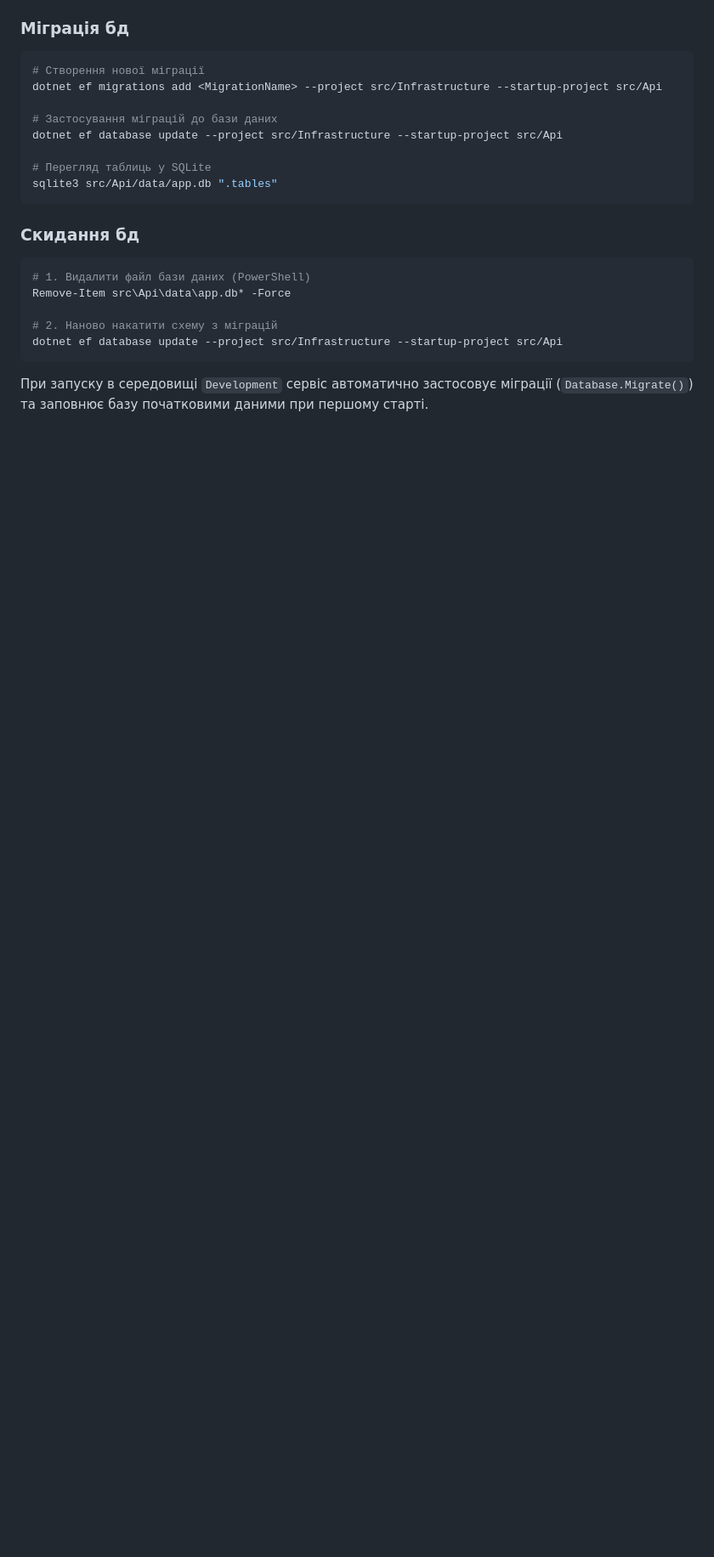
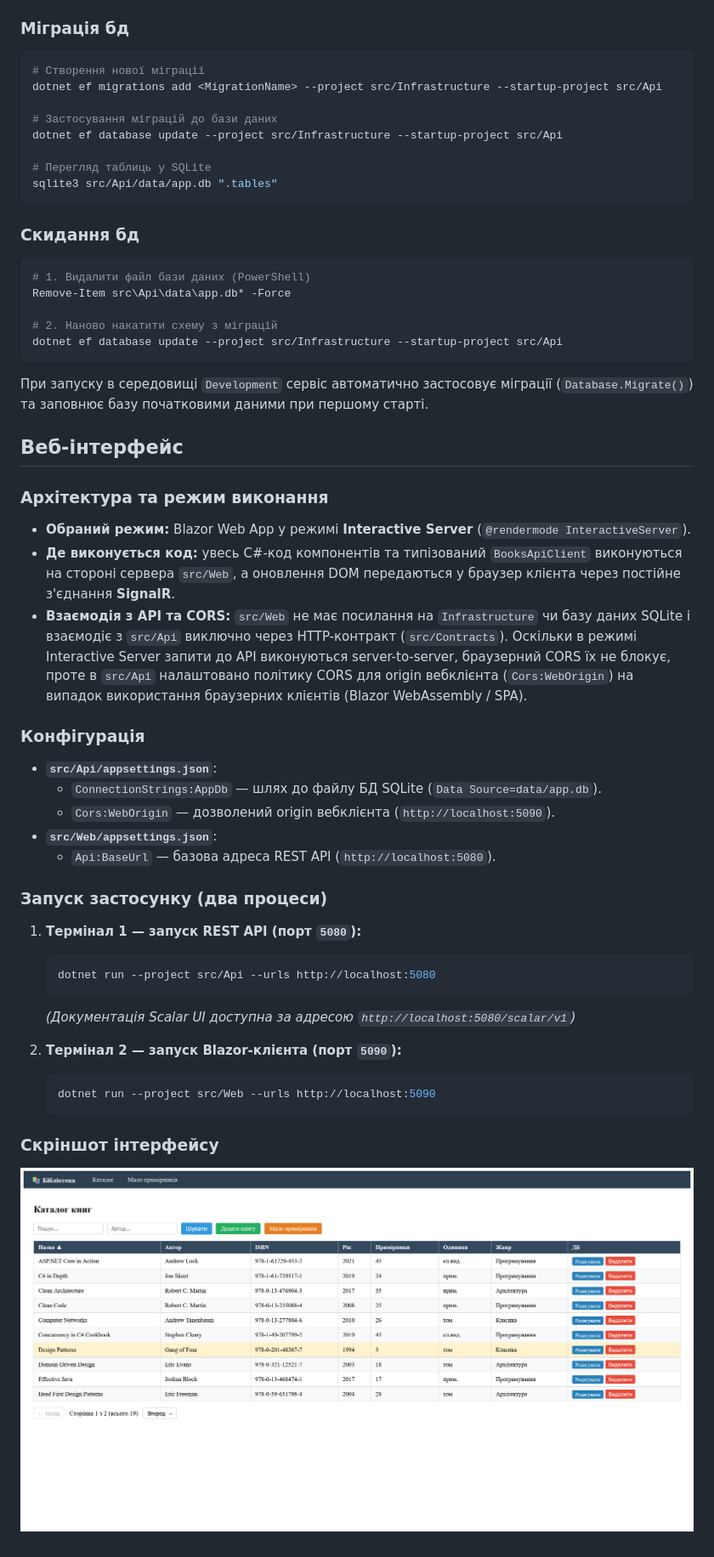
Before and after one commit to the-darkkk/CrossApp, a Markdown page: README.md, the part around the change. Shown at 85% size. GitHub-like rendering; pictures changed too: docs/screenshot_web.png (added); blank space fills up the shorter version.

````diff
--- a/README.md
+++ b/README.md
@@ -137,3 +137,32 @@ Remove-Item src\Api\data\app.db* -Force
 dotnet ef database update --project src/Infrastructure --startup-project src/Api
 ```
 При запуску в середовищі `Development` сервіс автоматично застосовує міграції (`Database.Migrate()`) та заповнює базу початковими даними при першому старті.
+
+## Веб-інтерфейс
+
+### Архітектура та режим виконання
+* **Обраний режим:** Blazor Web App у режимі **Interactive Server** (`@rendermode InteractiveServer`).
+* **Де виконується код:** увесь C#-код компонентів та типізований `BooksApiClient` виконуються на стороні сервера `src/Web`, а оновлення DOM передаються у браузер клієнта через постійне з'єднання **SignalR**.
+* **Взаємодія з API та CORS:** `src/Web` не має посилання на `Infrastructure` чи базу даних SQLite і взаємодіє з `src/Api` виключно через HTTP-контракт (`src/Contracts`). Оскільки в режимі Interactive Server запити до API виконуються server-to-server, браузерний CORS їх не блокує, проте в `src/Api` налаштовано політику CORS для origin вебклієнта (`Cors:WebOrigin`) на випадок використання браузерних клієнтів (Blazor WebAssembly / SPA).
+
+### Конфігурація
+* **`src/Api/appsettings.json`**:
+  * `ConnectionStrings:AppDb` — шлях до файлу БД SQLite (`Data Source=data/app.db`).
+  * `Cors:WebOrigin` — дозволений origin вебклієнта (`http://localhost:5090`).
+* **`src/Web/appsettings.json`**:
+  * `Api:BaseUrl` — базова адреса REST API (`http://localhost:5080`).
+
+### Запуск застосунку (два процеси)
+1. **Термінал 1 — запуск REST API (порт `5080`):**
+   ```bash
+   dotnet run --project src/Api --urls http://localhost:5080
+   ```
+   *(Документація Scalar UI доступна за адресою `http://localhost:5080/scalar/v1`)*
+
+2. **Термінал 2 — запуск Blazor-клієнта (порт `5090`):**
+   ```bash
+   dotnet run --project src/Web --urls http://localhost:5090
+   ```
+
+### Скріншот інтерфейсу
+![Каталог книг у Blazor UI](docs/screenshot_web.png)
````
